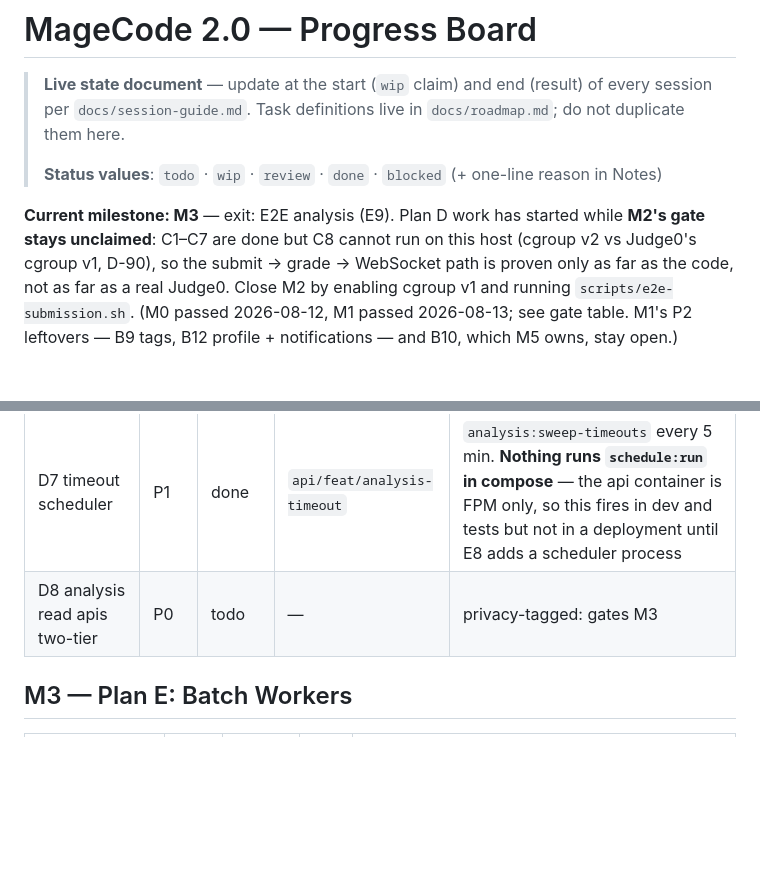
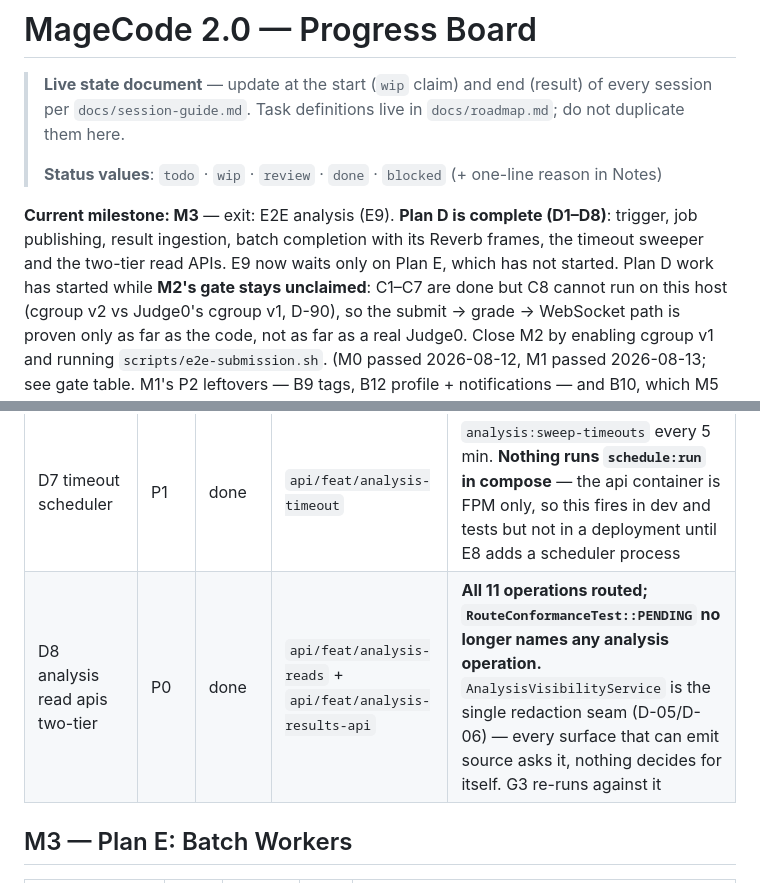
Before and after one commit to KamiYuri/magecode2.0, a Markdown page: docs/progress.md, 2 parts joined by grey strips. Rendered like a GitHub page; blank space fills up the shorter version.

Commit message:
docs: record d8 and close plan d on the board [D8]
Co-Authored-By: Claude Opus 5 <noreply@anthropic.com>

```diff
--- a/docs/progress.md
+++ b/docs/progress.md
@@ -6,7 +6,9 @@
 >
 > **Status values**: `todo` · `wip` · `review` · `done` · `blocked` (+ one-line reason in Notes)
 
-**Current milestone: M3** — exit: E2E analysis (E9). Plan D work has started while **M2's gate
+**Current milestone: M3** — exit: E2E analysis (E9). **Plan D is complete (D1–D8)**: trigger, job
+publishing, result ingestion, batch completion with its Reverb frames, the timeout sweeper and the
+two-tier read APIs. E9 now waits only on Plan E, which has not started. Plan D work has started while **M2's gate
 stays unclaimed**: C1–C7 are done but C8 cannot run on this host (cgroup v2 vs Judge0's cgroup
 v1, D-90), so the submit → grade → WebSocket path is proven only as far as the code, not as far
 as a real Judge0. Close M2 by enabling cgroup v1 and running `scripts/e2e-submission.sh`.
@@ -66,7 +68,7 @@ profile + notifications — and B10, which M5 owns, stay open.)
 | D5 aid/vul result handlers | P0 | done | `api/feat/analysis-result-aid-vul` | AID upserts on its unique key; VUL **replaces** a submission's findings (no key to upsert on). `completed` with a null probability is stored as `error` — the column is NOT NULL |
 | D6 batch completion + events | P0 | done | `api/feat/analysis-completion` | `AnalysisCompletionService` is the only writer of `analysis_problems.status` after creation — D8's cancel must go through `close()`, whose conditional update is what keeps the event single. Completion reads **rows**, not the U-9 cache (v3 §7) |
 | D7 timeout scheduler | P1 | done | `api/feat/analysis-timeout` | `analysis:sweep-timeouts` every 5 min. **Nothing runs `schedule:run` in compose** — the api container is FPM only, so this fires in dev and tests but not in a deployment until E8 adds a scheduler process |
-| D8 analysis read apis two-tier | P0 | todo | — | privacy-tagged: gates M3 |
+| D8 analysis read apis two-tier | P0 | done | `api/feat/analysis-reads` + `api/feat/analysis-results-api` | **All 11 operations routed; `RouteConformanceTest::PENDING` no longer names any analysis operation.** `AnalysisVisibilityService` is the single redaction seam (D-05/D-06) — every surface that can emit source asks it, nothing decides for itself. G3 re-runs against it |
 
 ## M3 — Plan E: Batch Workers
 
```
Also changed, not shown: other parts of docs/progress.md (+1 -0 lines).
